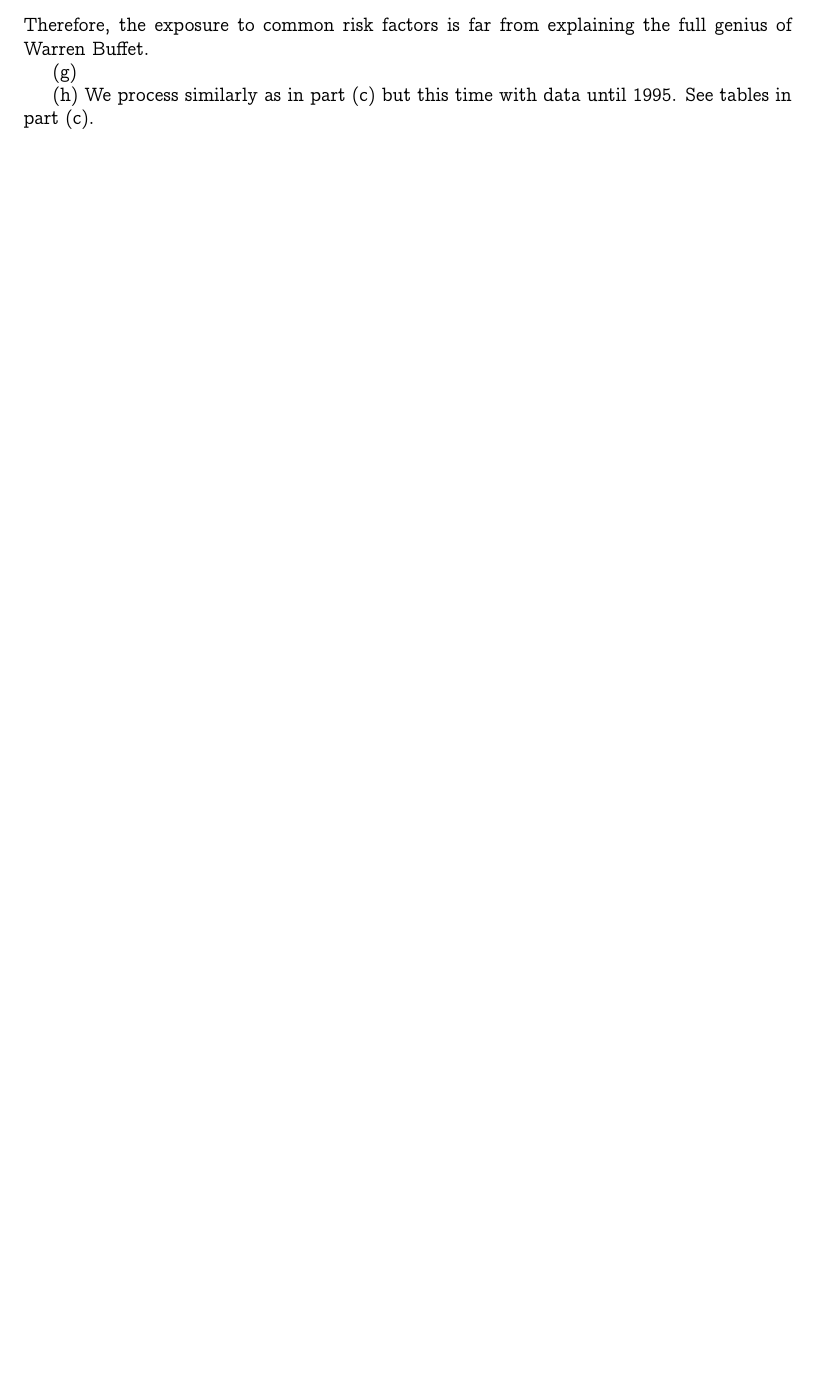
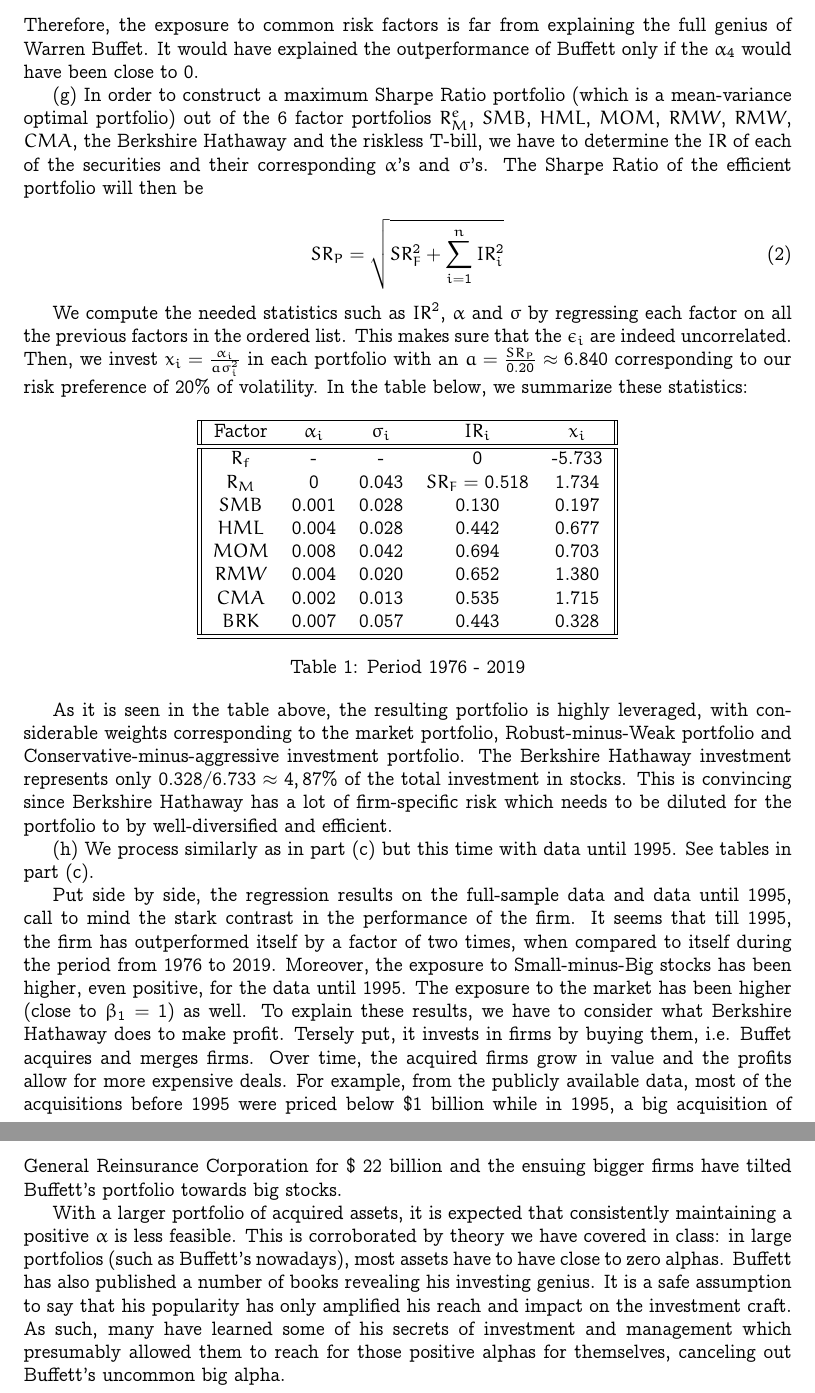
Before and after one commit to dan98/MFEinvestments, a LaTeX problem sheet (hw5/solution.tex): part of page 10 of 10 before the commit and two parts of pages 10 and 11 of 11 after it, the two joined at a grey line, cut so that both start at the same text, the shorter picture padded with empty space. Compiled offline with pdfLaTeX.

Commit message:
Finished

```diff
--- a/hw5/solution.tex
+++ b/hw5/solution.tex
@@ -469,14 +469,82 @@
 considering the multitude of controlling factors in Regression 4. The
 information ratio IR decreases from $IR_1 = 0.635$ to $IR_4 = 0.443$. Therefore, the
 exposure to common risk factors is far from explaining the full genius of Warren
-Buffet.
+Buffet. It would have explained the outperformance of Buffett only if the
+$\alpha_4$ would have been close to 0.
 
 
-(g)
+(g) In order to construct a maximum Sharpe Ratio portfolio (which is a mean-variance
+optimal portfolio) out of the 6 factor portfolios $R^e_M$, $SMB$, $HML$, $MOM$,
+$RMW$, $RMW$, $CMA$, the Berkshire Hathaway and the riskless T-bill, we have to
+determine the $IR$ of each of the securities and their corresponding $\alpha$'s
+and $\sigma$'s. The Sharpe Ratio of the efficient portfolio will then be
+
+\begin{equation}
+  SR_P = \sqrt{SR_F^2 + \sum_{i = 1}^n IR^2_i}
+\end{equation}
+
+We compute the needed statistics such as $IR^2$, $\alpha$ and $\sigma$ by
+regressing each factor on all the previous factors in the ordered list. This
+makes sure that the $\epsilon_i$ are indeed uncorrelated. Then, we invest $x_i =
+\frac{\alpha_i}{a \sigma_i^2}$ in each portfolio with an $a = \frac{SR_P}{0.20}
+\approx 6.840$ corresponding to our risk preference of $20\%$ of volatility. In the table
+below, we summarize these statistics:
+
+\begin{table}[h!]
+  \centering
+  \begin{tabular}{||c c c c c||}
+    \hline
+    Factor & $\alpha_i$ & $\sigma_i$ & $IR_i$ &  $x_i$ \\
+    \hline\hline
+    $R_f$ & - & - & 0 &  -5.733 \\
+    $R_M$ & 0 & 0.043 & $SR_F = $ 0.518 & 1.734 \\
+    $SMB$ & 0.001 & 0.028 & 0.130 &  0.197 \\
+    $HML$ & 0.004 & 0.028 & 0.442 & 0.677 \\
+    $MOM$ & 0.008 & 0.042 & 0.694 & 0.703 \\
+    $RMW$ & 0.004 & 0.020 & 0.652 & 1.380 \\
+    $CMA$ & 0.002 & 0.013 & 0.535 & 1.715 \\
+    $BRK$ & 0.007 & 0.057 & 0.443 & 0.328 \\
+    \hline\hline
+    \end{tabular}
+    \caption{Period 1976 - 2019}
+\end{table}
+
+As it is seen in the table above, the resulting portfolio is highly leveraged,
+with considerable weights corresponding to the market portfolio,
+Robust-minus-Weak portfolio and
+Conservative-minus-aggressive investment portfolio. The Berkshire Hathaway
+investment represents only $0.328/6.733 \approx 4,87 \%$ of the total investment
+in stocks. This is convincing since Berkshire Hathaway has a lot of firm-specific risk
+which needs to be diluted for the portfolio to by well-diversified and efficient.
 
 
+	(h) We process similarly as in part (c) but this time with data until 1995.
+  See tables in part (c).
 
-	(h) We process similarly as in part (c) but this time with data until 1995. See tables in part (c).
+  Put side by side, the regression results on the full-sample data and data
+  until 1995, call to mind the stark contrast in the performance of the firm. It
+  seems that till 1995, the firm has outperformed itself by a factor of two
+  times, when compared to itself during the period from 1976 to 2019.
+  Moreover, the exposure to Small-minus-Big stocks has been higher, even
+  positive, for the data until 1995. The exposure to the market  has been
+  higher (close to $\beta_1 = 1$) as well. To explain these results, we have to consider
+  what Berkshire Hathaway does to make profit. Tersely put, it invests in firms
+  by buying them, i.e. Buffet acquires and merges firms. Over time, the acquired
+  firms grow in value and the profits allow for more expensive deals. For
+  example, from the publicly available data, most of the acquisitions before
+  1995 were priced below \$1 billion while in 1995, a big acquisition of General
+  Reinsurance Corporation for \$ 22 billion and the ensuing bigger firms have
+  tilted Buffett's portfolio towards big stocks.
+
+  With a larger portfolio of acquired assets, it is expected that consistently maintaining
+   a positive $\alpha$ is less feasible. This is corroborated by
+  theory we have covered in class: in large portfolios (such as Buffett's nowadays),
+  most assets have to have close to zero alphas. Buffett has also published a
+  number of books revealing his investing genius. It is a safe assumption to
+  say that his popularity has only amplified his reach and impact on the
+  investment craft. As such, many have learned some of his secrets of investment
+  and management which presumably allowed them to reach for those positive
+  alphas for themselves, canceling out Buffett's uncommon big alpha.
 
 \end{exercise}
 
```
Also changed, not shown: hw5/solution.tex (4 more changed lines), 1 other file.
